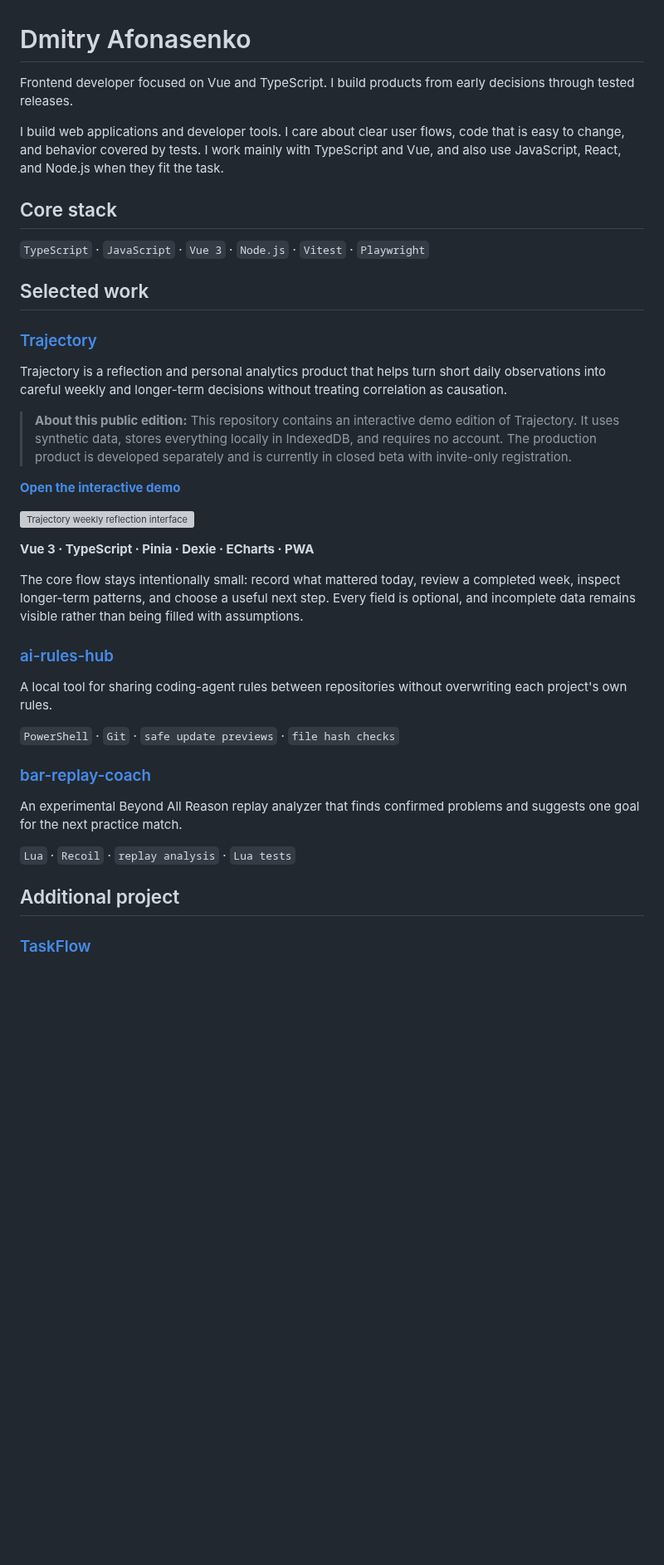
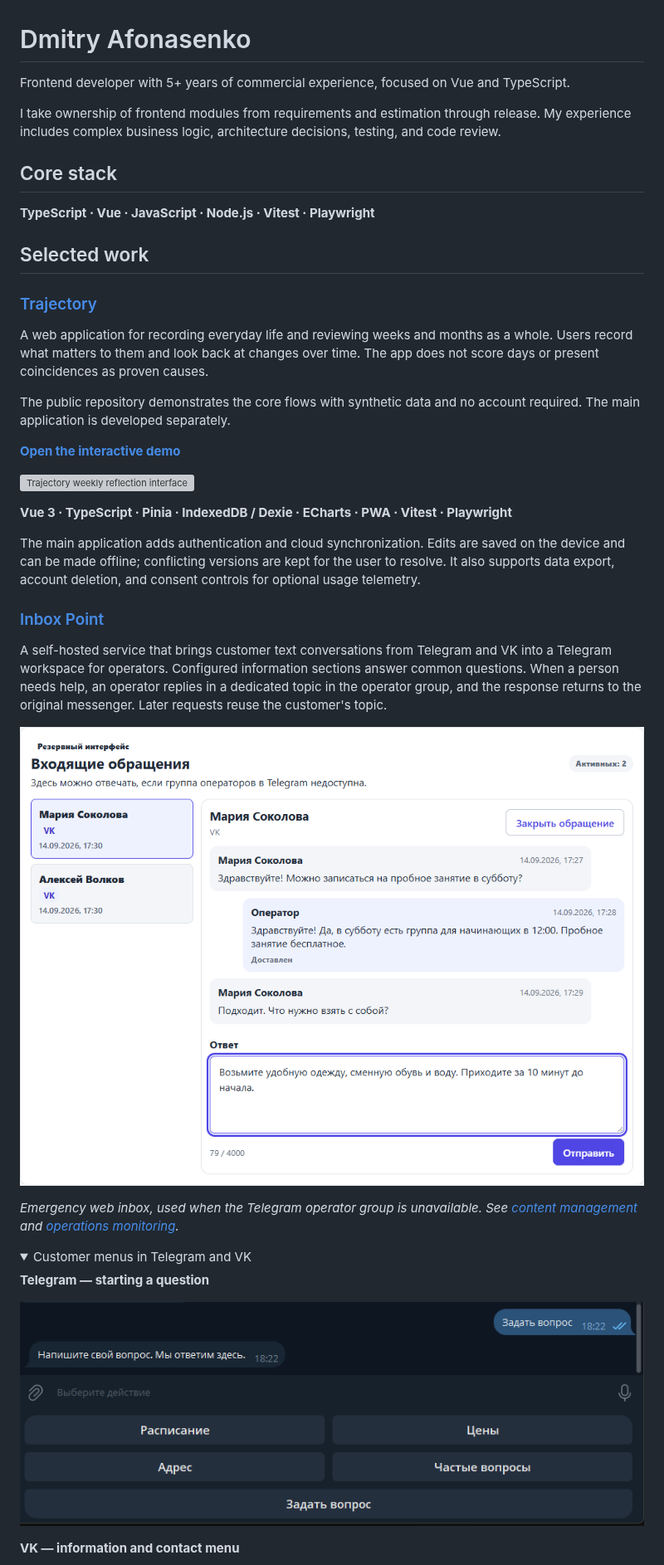
Before and after one commit to Dmitryaf/Dmitryaf, a Markdown page: README.md, the part around one of its changes. Shown at 83% size. Rendered like a GitHub page; pictures changed too: assets/inbox-point-overview.png (added), assets/inbox-point-telegram-question.png (added); folded sections open; blank space fills up the shorter version; grey boxes are pictures that could not be loaded.

Commit message:
docs(profile): refresh selected projects and contact details

```diff
--- a/README.md
+++ b/README.md
@@ -1,42 +1,43 @@
 # Dmitry Afonasenko
 
-Frontend developer focused on Vue and TypeScript. I build products from early decisions through tested releases.
+Frontend developer with 5+ years of commercial experience, focused on Vue and TypeScript.
 
-I build web applications and developer tools. I care about clear user flows, code that is easy to change, and behavior covered by tests. I work mainly with TypeScript and Vue, and also use JavaScript, React, and Node.js when they fit the task.
+I take ownership of frontend modules from requirements and estimation through release. My experience includes complex business logic, architecture decisions, testing, and code review.
 
 ## Core stack
 
-`TypeScript` · `JavaScript` · `Vue 3` · `Node.js` · `Vitest` · `Playwright`
+**TypeScript · Vue · JavaScript · Node.js · Vitest · Playwright**
 
 ## Selected work
 
 ### [Trajectory](https://github.com/Dmitryaf/trajectory)
 
-Trajectory is a reflection and personal analytics product that helps turn short daily observations into careful weekly and longer-term decisions without treating correlation as causation.
+A web application for recording everyday life and reviewing weeks and months as a whole. Users record what matters to them and look back at changes over time. The app does not score days or present coincidences as proven causes.
 
-> **About this public edition:** This repository contains an interactive demo edition of Trajectory. It uses synthetic data, stores everything locally in IndexedDB, and requires no account. The production product is developed separately and is currently in closed beta with invite-only registration.
+The public repository demonstrates the core flows with synthetic data and no account required. The main application is developed separately.
 
 **[Open the interactive demo](https://dmitryaf.github.io/trajectory/)**
 
 [![Trajectory weekly reflection interface](https://github.com/Dmitryaf/trajectory/blob/main/docs/screenshots/trajectory-profile-cover.png?raw=true)](https://github.com/Dmitryaf/trajectory)
 
-**Vue 3 · TypeScript · Pinia · Dexie · ECharts · PWA**
+**Vue 3 · TypeScript · Pinia · IndexedDB / Dexie · ECharts · PWA · Vitest · Playwright**
 
-The core flow stays intentionally small: record what mattered today, review a completed week, inspect longer-term patterns, and choose a useful next step. Every field is optional, and incomplete data remains visible rather than being filled with assumptions.
+The main application adds authentication and cloud synchronization. Edits are saved on the device and can be made offline; conflicting versions are kept for the user to resolve. It also supports data export, account deletion, and consent controls for optional usage telemetry.
 
-### [ai-rules-hub](https://github.com/Dmitryaf/ai-rules-hub)
+### [Inbox Point](https://github.com/Dmitryaf/inbox-point)
 
-A local tool for sharing coding-agent rules between repositories without overwriting each project's own rules.
+A self-hosted service that brings customer text conversations from Telegram and VK into a Telegram workspace for operators. Configured information sections answer common questions. When a person needs help, an operator replies in a dedicated topic in the operator group, and the response returns to the original messenger. Later requests reuse the customer's topic.
 
-`PowerShell` · `Git` · `safe update previews` · `file hash checks`
+[![Inbox Point emergency web inbox with a VK conversation and an operator reply draft](assets/inbox-point-overview.png)](https://github.com/Dmitryaf/inbox-point)
 
-### [bar-replay-coach](https://github.com/Dmitryaf/bar-replay-coach)
+_Emergency web inbox, used when the Telegram operator group is unavailable. See [content management](assets/inbox-point-content.png) and [operations monitoring](assets/inbox-point-operations.png)._
 
-An experimental Beyond All Reason replay analyzer that finds confirmed problems and suggests one goal for the next practice match.
+<details>
+<summary>Customer menus in Telegram and VK</summary>
 
-`Lua` · `Recoil` · `replay analysis` · `Lua tests`
+**Telegram — starting a question**
 
-## Additional project
+![Inbox Point in Telegram: the customer selects Ask a question and receives a prompt to write their question](assets/inbox-point-telegram-question.png)
 
-### [TaskFlow](https://github.com/Dmitryaf/task-flow)
+**VK — information and contact menu**
 
```
Also changed, not shown: other parts of README.md (+15 -3 lines), assets/inbox-point-content.png (added), assets/inbox-point-operations.png (added), assets/inbox-point-vk-menu.png (added).
